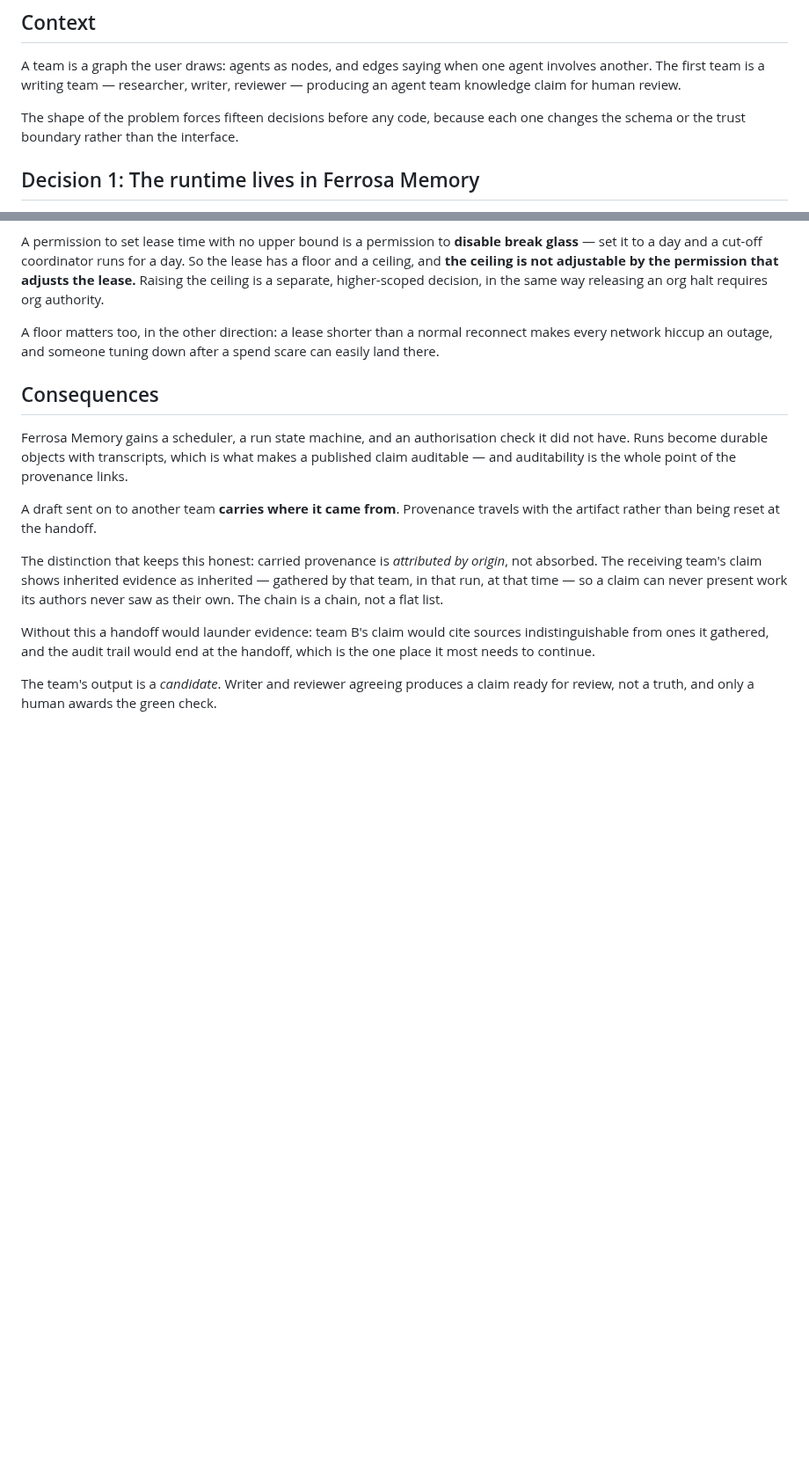
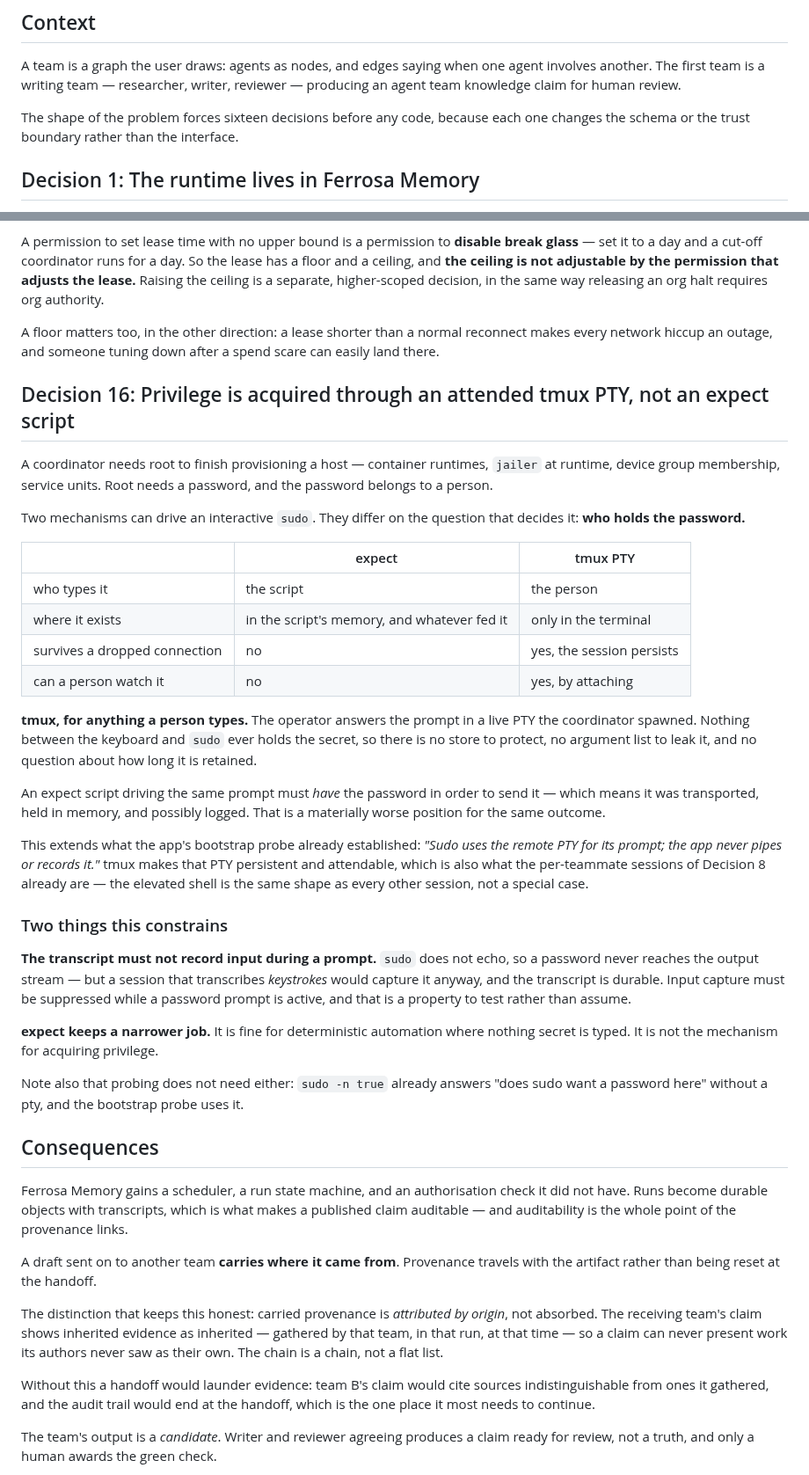
Before and after one commit to ferrosadb/ferrosa-memory, a Markdown page: specs/decisions/adr-009-team-runtime.md, 2 parts joined by grey strips. Shown at 88% size. Rendered like a GitHub page; blank space fills up the shorter version.

Commit message:
Privilege comes through an attended PTY, not a script holding the password
A coordinator needs root to finish provisioning, root needs a password,
and the password belongs to a person. expect and tmux can both drive an
interactive sudo, and they differ on the only question that decides it:
who holds the password.

With tmux the operator types into a live PTY the coordinator spawned.
Nothing between the keyboard and sudo ever holds the secret -- no store
to protect, no argument list to leak it, no retention question. With
expect the script must HAVE the password in order to send it, which means
it was transported, held in memory, and possibly logged: a materially
worse position for the same outcome.

It also extends what the app's probe already established -- "sudo uses
the remote PTY for its prompt; the app never pipes or records it" -- and
makes that PTY persistent and attendable, which is what the per-teammate
sessions already are. The elevated shell is the same shape as every other
session rather than a special case.

Two constraints follow. The transcript must not record INPUT during a
prompt: sudo does not echo, so a password never reaches the output
stream, but a session transcribing keystrokes would capture it anyway and
the transcript is durable. And expect keeps a narrower job -- fine for
deterministic automation where nothing secret is typed, not the mechanism
for acquiring privilege.

Probing needs neither: sudo -n true already answers whether sudo wants a
password, which is what the bootstrap probe uses.

```diff
--- a/specs/decisions/adr-009-team-runtime.md
+++ b/specs/decisions/adr-009-team-runtime.md
@@ -28,7 +28,7 @@ A team is a graph the user draws: agents as nodes, and edges saying when one
 agent involves another. The first team is a writing team — researcher, writer,
 reviewer — producing an agent team knowledge claim for human review.
 
-The shape of the problem forces fifteen decisions before any code, because each one
+The shape of the problem forces sixteen decisions before any code, because each one
 changes the schema or the trust boundary rather than the interface.
 
 ## Decision 1: The runtime lives in Ferrosa Memory
@@ -583,6 +583,51 @@ A floor matters too, in the other direction: a lease shorter than a normal
 reconnect makes every network hiccup an outage, and someone tuning down after a
 spend scare can easily land there.
 
+## Decision 16: Privilege is acquired through an attended tmux PTY, not an expect script
+
+A coordinator needs root to finish provisioning a host — container runtimes,
+`jailer` at runtime, device group membership, service units. Root needs a
+password, and the password belongs to a person.
+
+Two mechanisms can drive an interactive `sudo`. They differ on the question that
+decides it: **who holds the password.**
+
+| | expect | tmux PTY |
+|---|---|---|
+| who types it | the script | the person |
+| where it exists | in the script's memory, and whatever fed it | only in the terminal |
+| survives a dropped connection | no | yes, the session persists |
+| can a person watch it | no | yes, by attaching |
+
+**tmux, for anything a person types.** The operator answers the prompt in a live
+PTY the coordinator spawned. Nothing between the keyboard and `sudo` ever holds
+the secret, so there is no store to protect, no argument list to leak it, and no
+question about how long it is retained.
+
+An expect script driving the same prompt must *have* the password in order to
+send it — which means it was transported, held in memory, and possibly logged.
+That is a materially worse position for the same outcome.
+
+This extends what the app's bootstrap probe already established: *"Sudo uses the
+remote PTY for its prompt; the app never pipes or records it."* tmux makes that
+PTY persistent and attendable, which is also what the per-teammate sessions of
+Decision 8 already are — the elevated shell is the same shape as every other
+session, not a special case.
+
+### Two things this constrains
+
+**The transcript must not record input during a prompt.** `sudo` does not echo,
+so a password never reaches the output stream — but a session that transcribes
+*keystrokes* would capture it anyway, and the transcript is durable. Input
+capture must be suppressed while a password prompt is active, and that is a
+property to test rather than assume.
+
+**expect keeps a narrower job.** It is fine for deterministic automation where
+nothing secret is typed. It is not the mechanism for acquiring privilege.
+
+Note also that probing does not need either: `sudo -n true` already answers
+"does sudo want a password here" without a pty, and the bootstrap probe uses it.
+
 ## Consequences
 
 Ferrosa Memory gains a scheduler, a run state machine, and an authorisation
```
